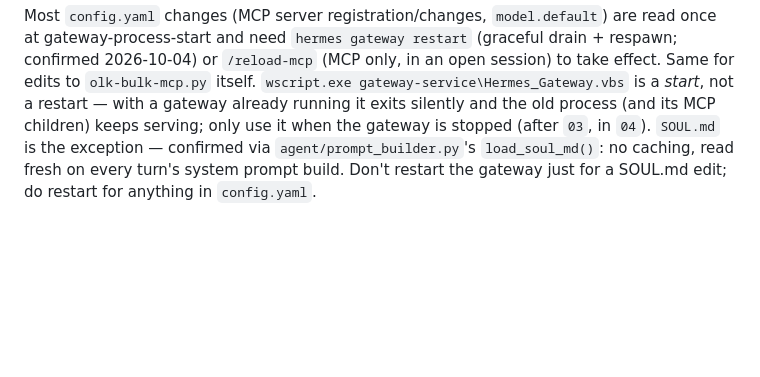
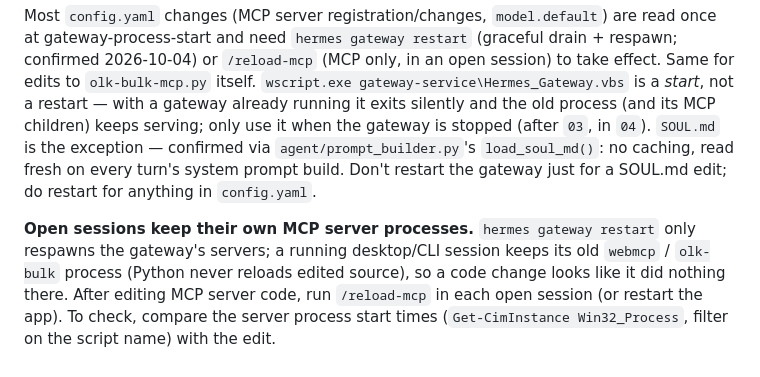
Before and after one commit to kartikgajjar/hermessetup, a Markdown page: CLAUDE.md, the part around the change. Drawn GitHub-style; blank space fills up the shorter version.

Commit message:
CLAUDE.md: open sessions keep stale MCP server processes after a gateway restart

```diff
--- a/CLAUDE.md
+++ b/CLAUDE.md
@@ -260,3 +260,9 @@ children) keeps serving; only use it when the gateway is stopped (after `03`, in
 via `agent/prompt_builder.py`'s `load_soul_md()`: no caching, read fresh on every turn's system
 prompt build. Don't restart the gateway just for a SOUL.md edit; do restart for anything in
 `config.yaml`.
+
+**Open sessions keep their own MCP server processes.** `hermes gateway restart` only respawns the
+gateway's servers; a running desktop/CLI session keeps its old `webmcp` / `olk-bulk` process (Python
+never reloads edited source), so a code change looks like it did nothing there. After editing MCP
+server code, run `/reload-mcp` in each open session (or restart the app). To check, compare the
+server process start times (`Get-CimInstance Win32_Process`, filter on the script name) with the edit.
```
